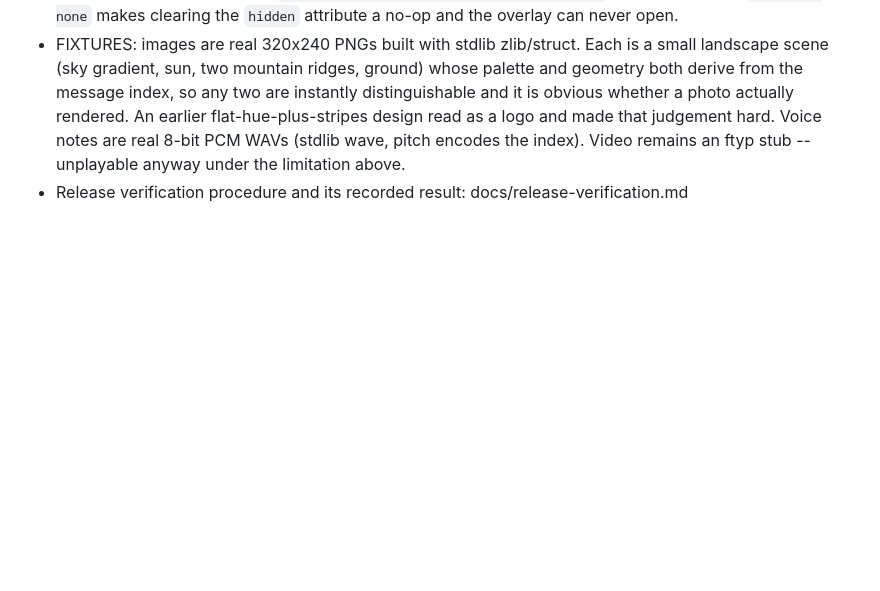
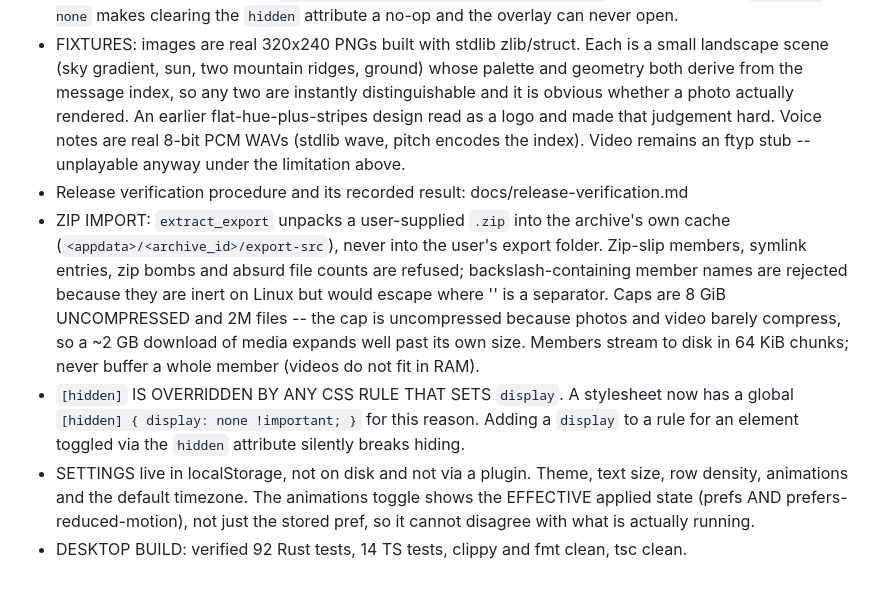
Before and after one commit to meowy4288-pixel/Ig_viewer, a Markdown page: AGENTS.md, the part around the change. GitHub-like rendering; blank space fills up the shorter version.

Commit message:
docs: record zip limits, [hidden] rule and settings behaviour
Co-Authored-By: Claude Opus 4.8 (1M context) <noreply@anthropic.com>

```diff
--- a/AGENTS.md
+++ b/AGENTS.md
@@ -107,3 +107,19 @@ Hard rules:
   Voice notes are real 8-bit PCM WAVs (stdlib wave, pitch encodes the index).
   Video remains an ftyp stub -- unplayable anyway under the limitation above.
 - Release verification procedure and its recorded result: docs/release-verification.md
+- ZIP IMPORT: `extract_export` unpacks a user-supplied `.zip` into the archive's own
+  cache (`<appdata>/<archive_id>/export-src`), never into the user's export folder.
+  Zip-slip members, symlink entries, zip bombs and absurd file counts are refused;
+  backslash-containing member names are rejected because they are inert on Linux but
+  would escape where '\' is a separator. Caps are 8 GiB UNCOMPRESSED and 2M files --
+  the cap is uncompressed because photos and video barely compress, so a ~2 GB
+  download of media expands well past its own size. Members stream to disk in 64 KiB
+  chunks; never buffer a whole member (videos do not fit in RAM).
+- `[hidden]` IS OVERRIDDEN BY ANY CSS RULE THAT SETS `display`. A stylesheet now has a
+  global `[hidden] { display: none !important; }` for this reason. Adding a `display`
+  to a rule for an element toggled via the `hidden` attribute silently breaks hiding.
+- SETTINGS live in localStorage, not on disk and not via a plugin. Theme, text size,
+  row density, animations and the default timezone. The animations toggle shows the
+  EFFECTIVE applied state (prefs AND prefers-reduced-motion), not just the stored
+  pref, so it cannot disagree with what is actually running.
+- DESKTOP BUILD: verified 92 Rust tests, 14 TS tests, clippy and fmt clean, tsc clean.
```
